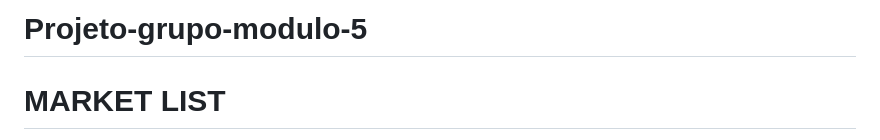
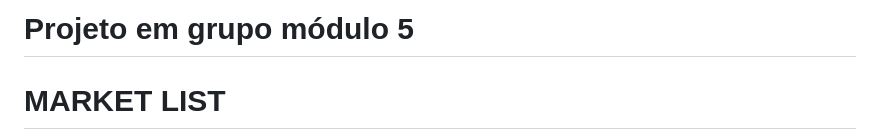
Before and after one commit to r4ysa/Projeto-grupo-modulo-5, a Markdown page: README.md, the part around the change. Rendered like a GitHub page.

```diff
--- a/README.md
+++ b/README.md
@@ -1,4 +1,4 @@
-# Projeto-grupo-modulo-5
+# Projeto em grupo módulo 5
 # MARKET LIST
 
 Este projeto foi realizado durante um curso de Nodejs
```
